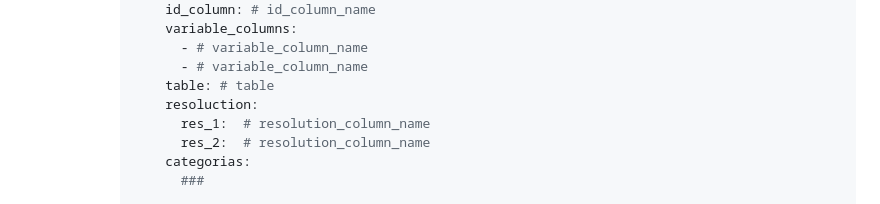
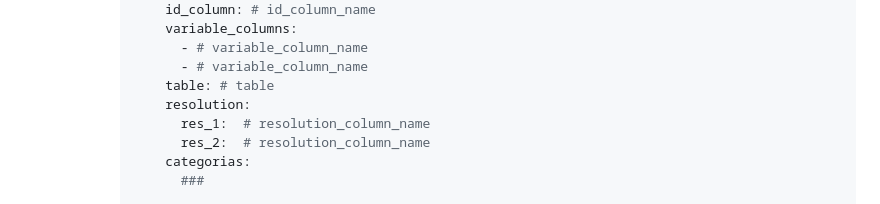
Before and after one commit to RodrigoRiveraRico/WebPruebaShowVariables, a Markdown page: README.md, the part around the change. Drawn GitHub-style.

```diff
--- a/README.md
+++ b/README.md
@@ -57,7 +57,7 @@ flask --app run run --port=4000 --host=0.0.0.0
             - # variable_column_name
             - # variable_column_name
           table: # table
-          resoluction:
+          resolution:
             res_1:  # resolution_column_name
             res_2:  # resolution_column_name
           categorias:
```
